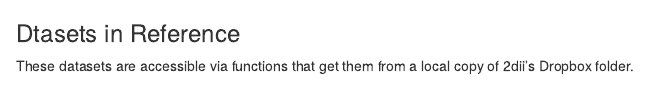
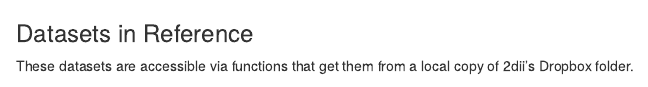
Before and after one commit to maurolepore/r2dii, an R Markdown document (vignettes/reference.Rmd): the page in a window 1100 px wide, from 430 px down. Rendered offline with R 4.5, knitr and Pandoc, with nearby package versions; some code elsewhere in the file could not run offline.

Commit message:
Fix typo in reference.Rmd

````diff
--- a/vignettes/reference.Rmd
+++ b/vignettes/reference.Rmd
@@ -86,7 +86,7 @@
 r2dii_reference_concept("demo datasets")
 ```
 
-### Dtasets in Reference
+### Datasets in Reference
 
 These datasets are accessible via functions that get them from a local copy of 2dii's Dropbox folder.
 
````
